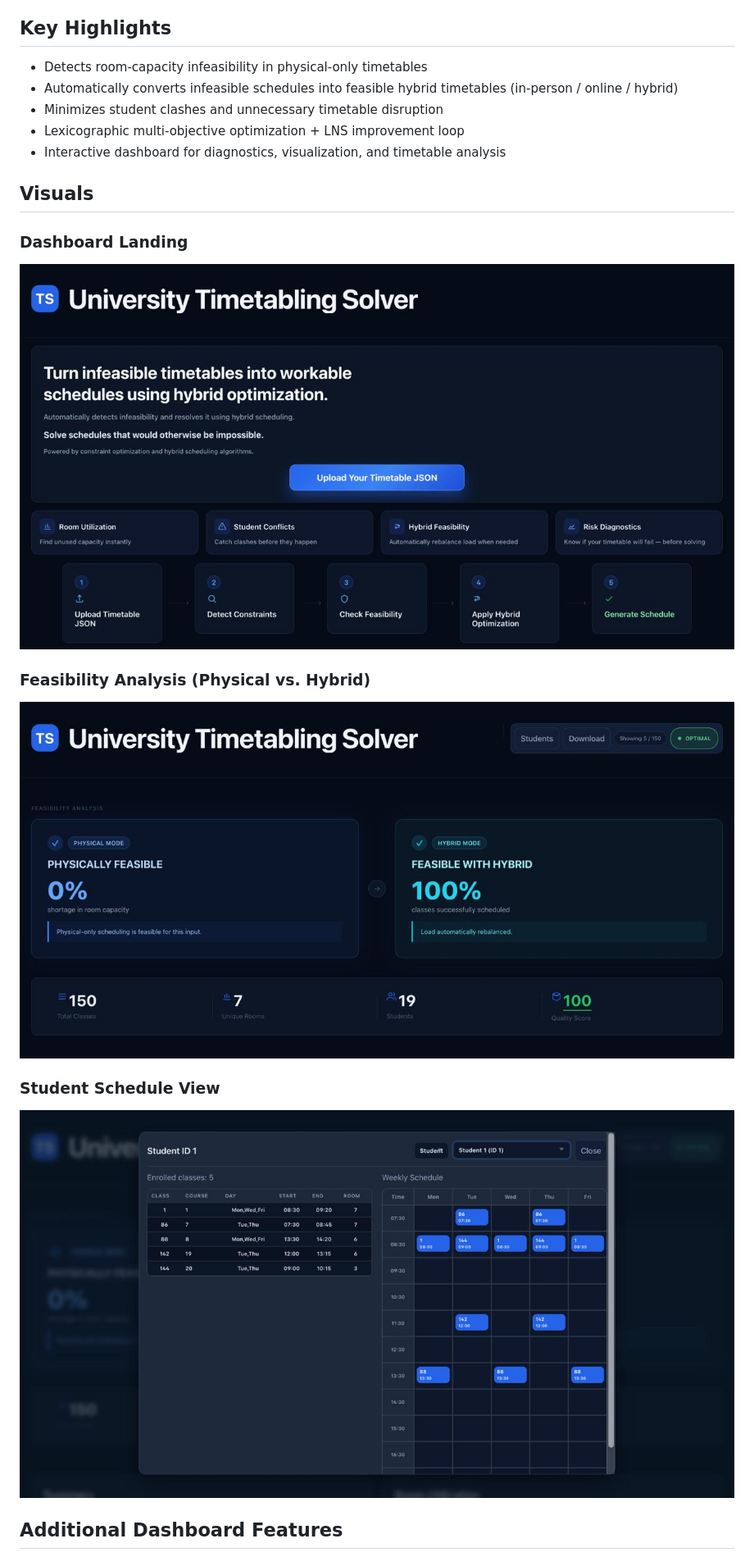
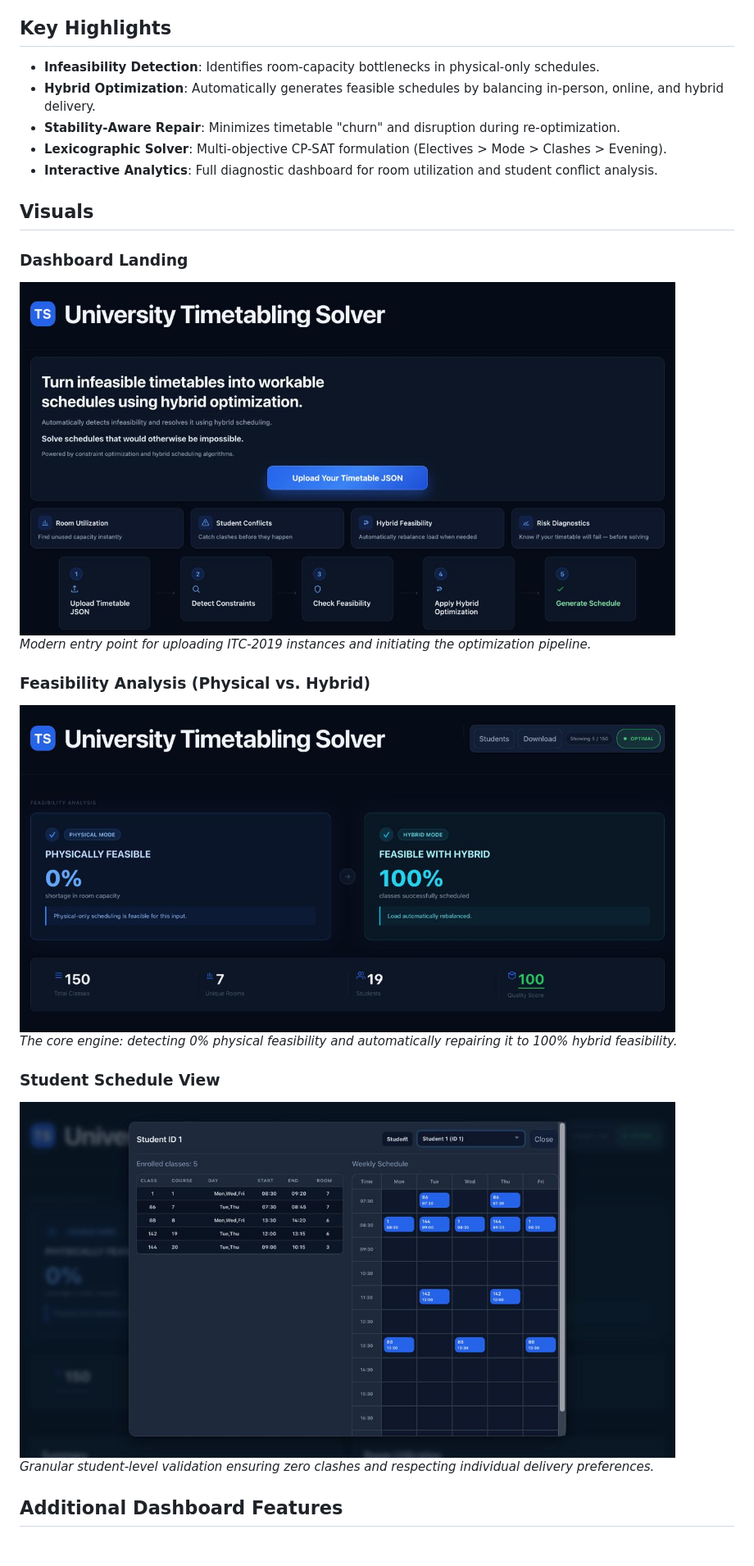
Before and after one commit to girishk03/University-Timetabling-Solver, a Markdown page: README.md, the part around one of its changes. Shown at 82% size. Rendered like a GitHub page.

Commit message:
style: resize screenshots and add value-driven captions for recruiter impact

```diff
--- a/README.md
+++ b/README.md
@@ -7,22 +7,28 @@ This targets real operational constraints (room capacity, student clashes, hybri
 
 ## Key Highlights
 
-- Detects room-capacity infeasibility in physical-only timetables
-- Automatically converts infeasible schedules into feasible hybrid timetables (in-person / online / hybrid)
-- Minimizes student clashes and unnecessary timetable disruption
-- Lexicographic multi-objective optimization + LNS improvement loop
-- Interactive dashboard for diagnostics, visualization, and timetable analysis
+- **Infeasibility Detection**: Identifies room-capacity bottlenecks in physical-only schedules.
+- **Hybrid Optimization**: Automatically generates feasible schedules by balancing in-person, online, and hybrid delivery.
+- **Stability-Aware Repair**: Minimizes timetable "churn" and disruption during re-optimization.
+- **Lexicographic Solver**: Multi-objective CP-SAT formulation (Electives > Mode > Clashes > Evening).
+- **Interactive Analytics**: Full diagnostic dashboard for room utilization and student conflict analysis.
 
 ## Visuals
 
 ### Dashboard Landing
-![Dashboard Landing](docs/screenshots/dashboard-landing.jpeg)
+<img src="docs/screenshots/dashboard-landing.jpeg" width="800"/>
+
+*Modern entry point for uploading ITC-2019 instances and initiating the optimization pipeline.*
 
 ### Feasibility Analysis (Physical vs. Hybrid)
-![Feasibility Analysis](docs/screenshots/feasibility-physical-vs-hybrid.jpeg)
+<img src="docs/screenshots/feasibility-physical-vs-hybrid.jpeg" width="800"/>
+
+*The core engine: detecting 0% physical feasibility and automatically repairing it to 100% hybrid feasibility.*
 
 ### Student Schedule View
-![Student Schedule](docs/screenshots/student-weekly-schedule.jpeg)
+<img src="docs/screenshots/student-weekly-schedule.jpeg" width="800"/>
+
+*Granular student-level validation ensuring zero clashes and respecting individual delivery preferences.*
 
 ## Additional Dashboard Features
 
```
Also changed, not shown: other parts of README.md (+9 -3 lines).
